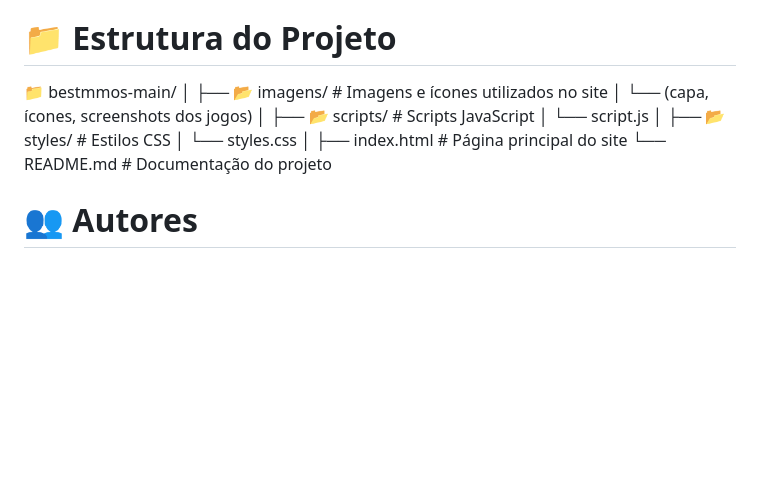
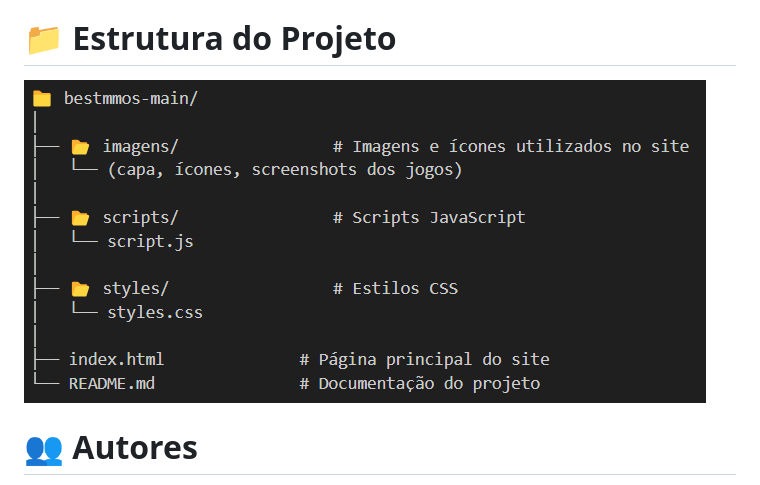
Before and after one commit to robertifpb/bestmmos, a Markdown page: README.md, the part around the change. Rendered like a GitHub page; pictures changed too: image.png (added); blank space fills up the shorter version.

Commit message:
Alteração final README.md

```diff
--- a/README.md
+++ b/README.md
@@ -35,19 +35,7 @@ Cada jogo listado possui um link que direciona o usuário para seu site oficial,
 
 # 📁 Estrutura do Projeto
 
-📁 bestmmos-main/
-│
-├── 📂 imagens/                # Imagens e ícones utilizados no site
-│   └── (capa, ícones, screenshots dos jogos)
-│
-├── 📂 scripts/                # Scripts JavaScript
-│   └── script.js
-│
-├── 📂 styles/                 # Estilos CSS
-│   └── styles.css
-│
-├── index.html              # Página principal do site
-└── README.md               # Documentação do projeto
+![alt text](image.png)
 
 
 # 👥 Autores
```
